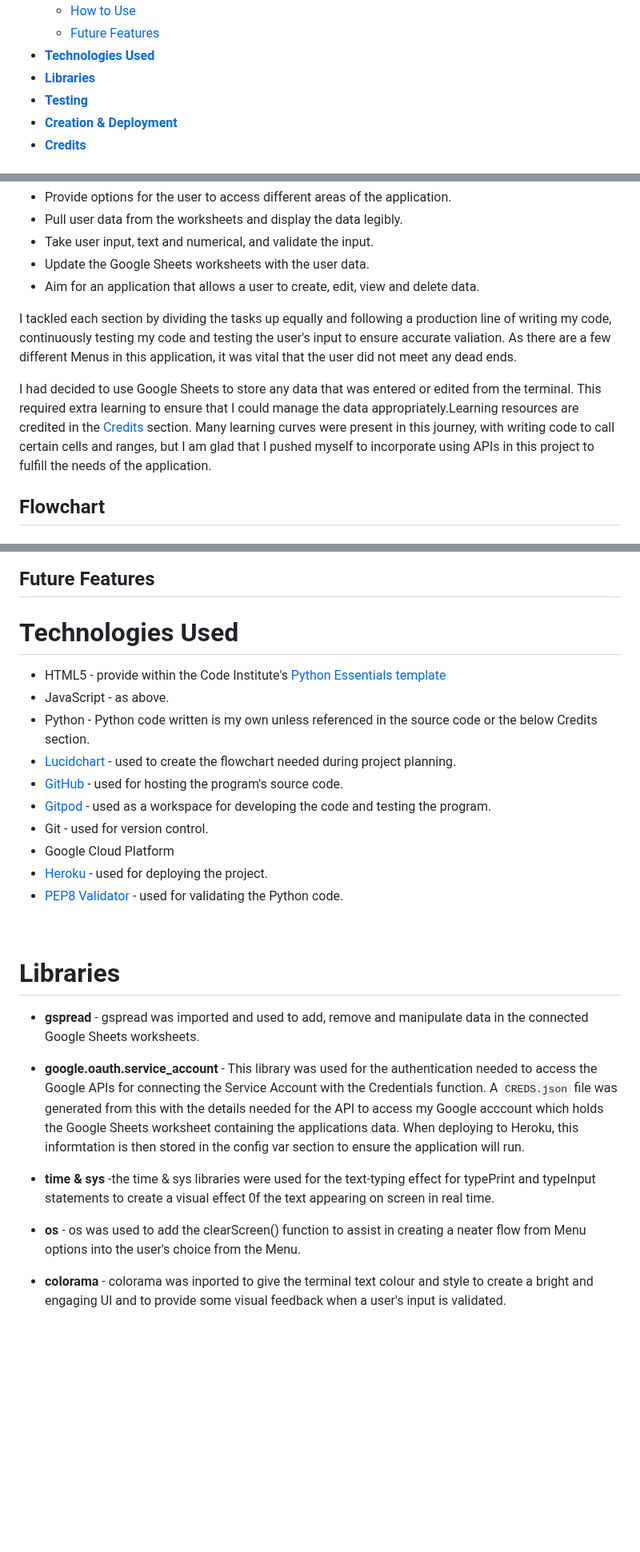
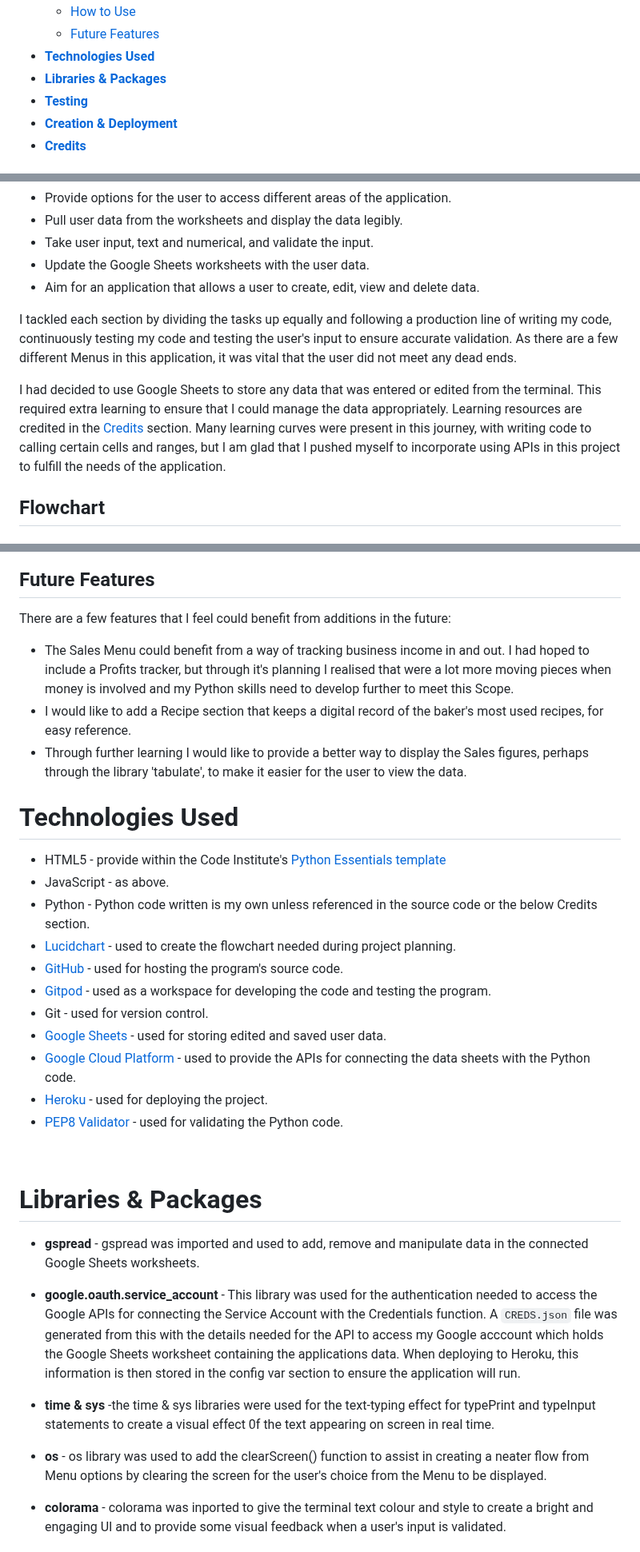
Before and after one commit to amylour/BakeStock, a Markdown page: README.md, 3 parts joined by grey strips. Shown at 80% size. Rendered like a GitHub page; blank space fills up the shorter version.

```diff
--- a/README.md
+++ b/README.md
@@ -26,7 +26,7 @@ Google Sheets Sales, Batch, Inventory Data (view only) [here.](https://docs.goog
   * [How to Use](#how-to-use)
   * [Future Features](#future-features)
 * [**Technologies Used**](#technologies-used)
-* [**Libraries**](#libraries)
+* [**Libraries & Packages**](#libraries--packages)
 * [**Testing**](#testing)
 * [**Creation & Deployment**](#creation--deployment)
 * [**Credits**](#credits)
@@ -72,9 +72,9 @@ BakeStock was created from this idea and fully planned out using [Lucidchart](ht
 - Update the Google Sheets worksheets with the user data.
 - Aim for an application that allows a user to create, edit, view and delete data.
 
-I tackled each section by dividing the tasks up equally and following a production line of writing my code, continuously testing my code and testing the user's input to ensure accurate valiation. As there are a few different Menus in this application, it was vital that the user did not meet any dead ends.
+I tackled each section by dividing the tasks up equally and following a production line of writing my code, continuously testing my code and testing the user's input to ensure accurate validation. As there are a few different Menus in this application, it was vital that the user did not meet any dead ends.
 
-I had decided to use Google Sheets to store any data that was entered or edited from the terminal. This required extra learning to ensure that I could manage the data appropriately.Learning resources are credited in the [Credits](#credits) section. Many learning curves were present in this journey, with writing code to call certain cells and ranges, but I am glad that I pushed myself to incorporate using APIs in this project to fulfill the needs of the application.
+I had decided to use Google Sheets to store any data that was entered or edited from the terminal. This required extra learning to ensure that I could manage the data appropriately. Learning resources are credited in the [Credits](#credits) section. Many learning curves were present in this journey, with writing code to calling certain cells and ranges, but I am glad that I pushed myself to incorporate using APIs in this project to fulfill the needs of the application.
 
 
 ## Flowchart
@@ -225,6 +232,10 @@ The Colorama python library was used to create a bright, engaging UI for the use
 
 
 ## Future Features
+There are a few features that I feel could benefit from additions in the future:
+- The Sales Menu could benefit from a way of tracking business income in and out. I had hoped to include a Profits tracker, but through it's planning I realised that were a lot more moving pieces when money is involved and my Python skills need to develop further to meet this Scope.
+- I would like to add a Recipe section that keeps a digital record of the baker's most used recipes, for easy reference.
+- Through further learning I would like to provide a better way to display the Sales figures, perhaps through the library 'tabulate', to make it easier for the user to view the data.
 
 
 # Technologies Used
@@ -235,20 +246,21 @@ The Colorama python library was used to create a bright, engaging UI for the use
    - [GitHub](https://github.com/) - used for hosting the program's source code.
    - [Gitpod](https://www.gitpod.io/) - used as a workspace for developing the code and testing the program.
    - Git - used for version control.
-   - Google Cloud Platform
+   - [Google Sheets](https://docs.google.com/spreadsheets/) - used for storing edited and saved user data.
+   - [Google Cloud Platform](https://cloud.google.com/) - used to provide the APIs for connecting the data sheets with the Python code.
    - [Heroku](https://heroku.com/apps) - used for deploying the project.
    - [PEP8 Validator](https://pep8ci.herokuapp.com/#) - used for validating the Python code.
 
 <br>
 
-# Libraries
+# Libraries & Packages
    - **gspread** - gspread was imported and used to add, remove and manipulate data in the connected Google Sheets worksheets.
 
-   - **google.oauth.service_account** - This library was used for the authentication needed to access the Google APIs for connecting the Service Account with the Credentials function. A `CREDS.json` file was generated from this with the details needed for the API to access my Google acccount which holds the Google Sheets worksheet containing the applications data. When deploying to Heroku, this informtation is then stored in the config var section to ensure the application will run.
+   - **google.oauth.service_account** - This library was used for the authentication needed to access the Google APIs for connecting the Service Account with the Credentials function. A `CREDS.json` file was generated from this with the details needed for the API to access my Google acccount which holds the Google Sheets worksheet containing the applications data. When deploying to Heroku, this information is then stored in the config var section to ensure the application will run.
 
    - **time & sys** -the time & sys libraries were used for the text-typing effect for typePrint and typeInput statements to create a visual effect 0f the text appearing on screen in real time.
 
-   - **os** - os was used to add the clearScreen() function to assist in creating a neater flow from Menu options into the user's choice from the Menu.
+   - **os** - os library was used to add the clearScreen() function to assist in creating a neater flow from Menu options by clearing the screen for the user's choice from the Menu to be displayed.
 
    - **colorama** - colorama was inported to give the terminal text colour and style to create a bright and engaging UI and to provide some visual feedback when a user's input is validated.
 
```
Also changed, not shown: other parts of README.md (+19 -11 lines).
